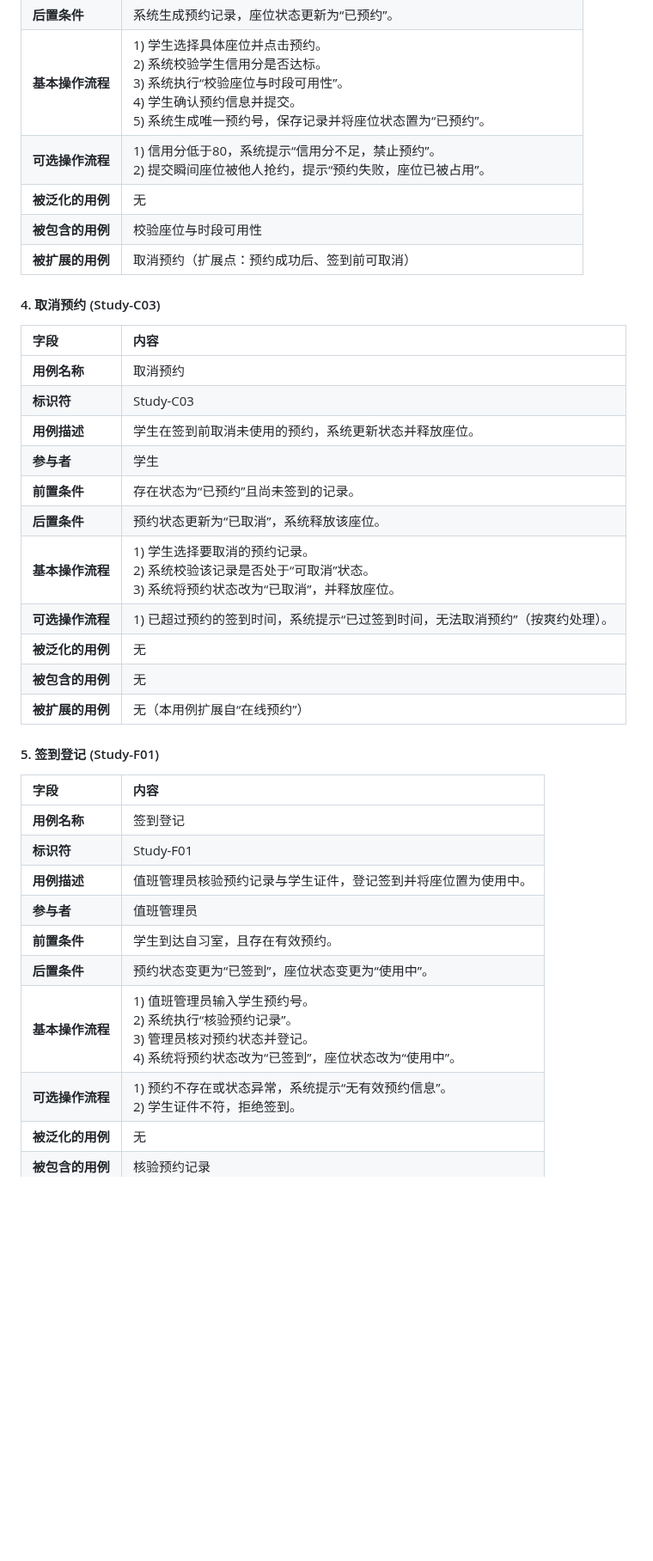
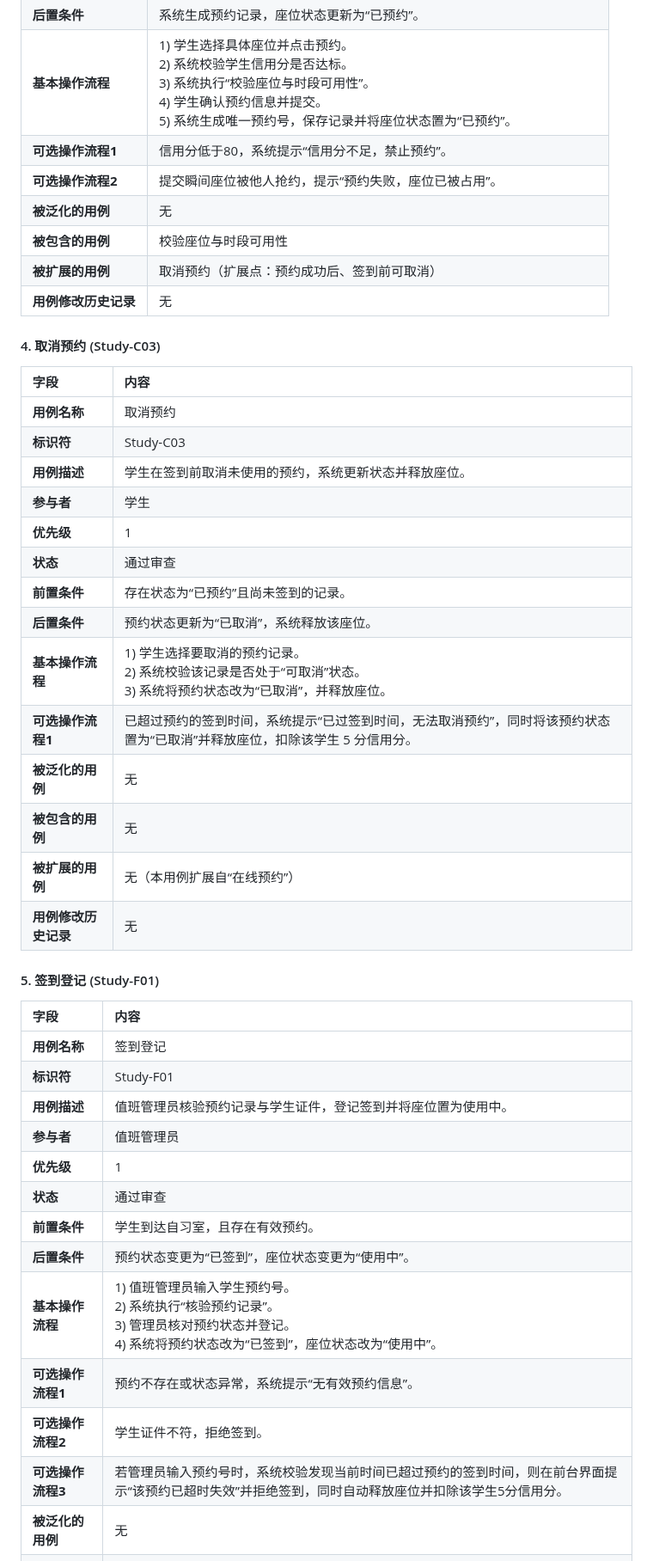
Before and after one commit to STU-team/Study_Room_Reservation, a Markdown page: docs/reports/实验2-系统用例图与用例叙述.md, the part around one of its changes. Shown at 86% size. GitHub-like rendering; blank space fills up the shorter version.

```diff
--- a/docs/reports/实验2-UML用例图及用例叙述.md
+++ b/docs/reports/实验2-系统用例图与用例叙述.md
@@ -94,10 +104,12 @@
 | **前置条件** | 学生已登录，且当前信用分 ≥ 80 分。 |
 | **后置条件** | 系统生成预约记录，座位状态更新为“已预约”。 |
 | **基本操作流程** | 1) 学生选择具体座位并点击预约。<br>2) 系统校验学生信用分是否达标。<br>3) 系统执行“校验座位与时段可用性”。<br>4) 学生确认预约信息并提交。<br>5) 系统生成唯一预约号，保存记录并将座位状态置为“已预约”。 |
-| **可选操作流程** | 1) 信用分低于80，系统提示“信用分不足，禁止预约”。<br>2) 提交瞬间座位被他人抢约，提示“预约失败，座位已被占用”。 |
+| **可选操作流程1** | 信用分低于80，系统提示“信用分不足，禁止预约”。 |
+| **可选操作流程2** | 提交瞬间座位被他人抢约，提示“预约失败，座位已被占用”。 |
 | **被泛化的用例** | 无 |
 | **被包含的用例** | 校验座位与时段可用性 |
 | **被扩展的用例** | 取消预约（扩展点：预约成功后、签到前可取消） |
+| **用例修改历史记录** | 无 |
 
 #### 4. 取消预约 (Study-C03)
 | 字段 | 内容 |
@@ -106,13 +118,16 @@
 | **标识符** | Study-C03 |
 | **用例描述** | 学生在签到前取消未使用的预约，系统更新状态并释放座位。 |
 | **参与者** | 学生 |
+| **优先级** | 1 |
+| **状态** | 通过审查 |
 | **前置条件** | 存在状态为“已预约”且尚未签到的记录。 |
 | **后置条件** | 预约状态更新为“已取消”，系统释放该座位。 |
 | **基本操作流程** | 1) 学生选择要取消的预约记录。<br>2) 系统校验该记录是否处于“可取消”状态。<br>3) 系统将预约状态改为“已取消”，并释放座位。 |
-| **可选操作流程** | 1) 已超过预约的签到时间，系统提示“已过签到时间，无法取消预约”（按爽约处理）。|
+| **可选操作流程1** | 已超过预约的签到时间，系统提示“已过签到时间，无法取消预约”，同时将该预约状态置为“已取消”并释放座位，扣除该学生 5 分信用分。 |
 | **被泛化的用例** | 无 |
 | **被包含的用例** | 无 |
 | **被扩展的用例** | 无（本用例扩展自“在线预约”） |
+| **用例修改历史记录** | 无 |
 
 #### 5. 签到登记 (Study-F01)
 | 字段 | 内容 |
@@ -121,10 +136,14 @@
 | **标识符** | Study-F01 |
 | **用例描述** | 值班管理员核验预约记录与学生证件，登记签到并将座位置为使用中。 |
 | **参与者** | 值班管理员 |
+| **优先级** | 1 |
+| **状态** | 通过审查 |
 | **前置条件** | 学生到达自习室，且存在有效预约。 |
 | **后置条件** | 预约状态变更为“已签到”，座位状态变更为“使用中”。 |
 | **基本操作流程** | 1) 值班管理员输入学生预约号。<br>2) 系统执行“核验预约记录”。<br>3) 管理员核对预约状态并登记。<br>4) 系统将预约状态改为“已签到”，座位状态改为“使用中”。 |
-| **可选操作流程** | 1) 预约不存在或状态异常，系统提示“无有效预约信息”。<br>2) 学生证件不符，拒绝签到。 |
+| **可选操作流程1** | 预约不存在或状态异常，系统提示“无有效预约信息”。 |
+| **可选操作流程2** | 学生证件不符，拒绝签到。 |
+| **可选操作流程3** | 若管理员输入预约号时，系统校验发现当前时间已超过预约的签到时间，则在前台界面提示“该预约已超时失效”并拒绝签到，同时自动释放座位并扣除该学生5分信用分。 |
 | **被泛化的用例** | 无 |
 | **被包含的用例** | 核验预约记录 |
 | **被扩展的用例** | 无 |
```
Also changed, not shown: other parts of docs/reports/实验2-系统用例图与用例叙述.md (+47 -20 lines), docs/工作记录.md (+14 -2 lines), docs/assets/实验2_系统用例图-界面.png, 4 other files.
